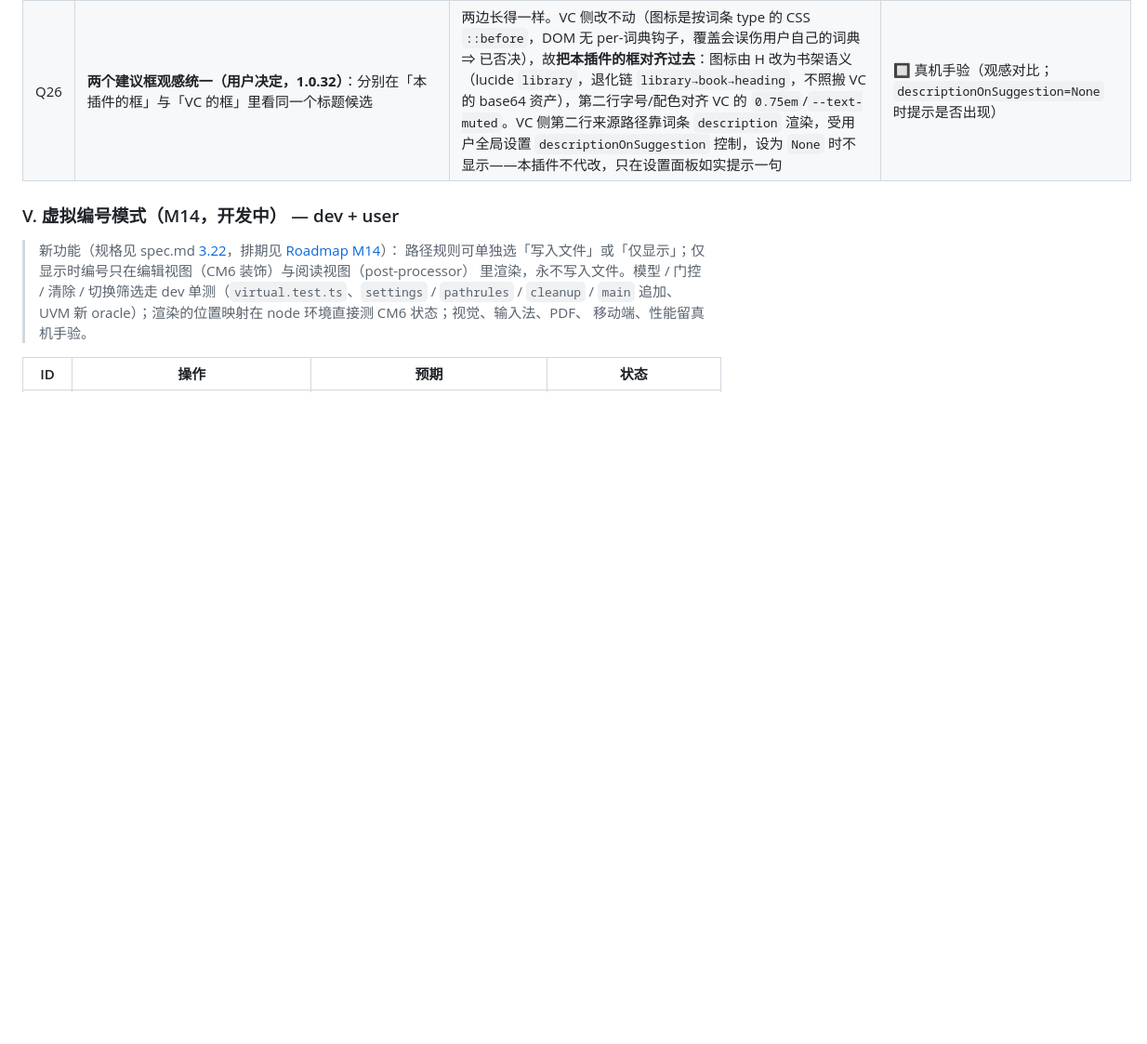
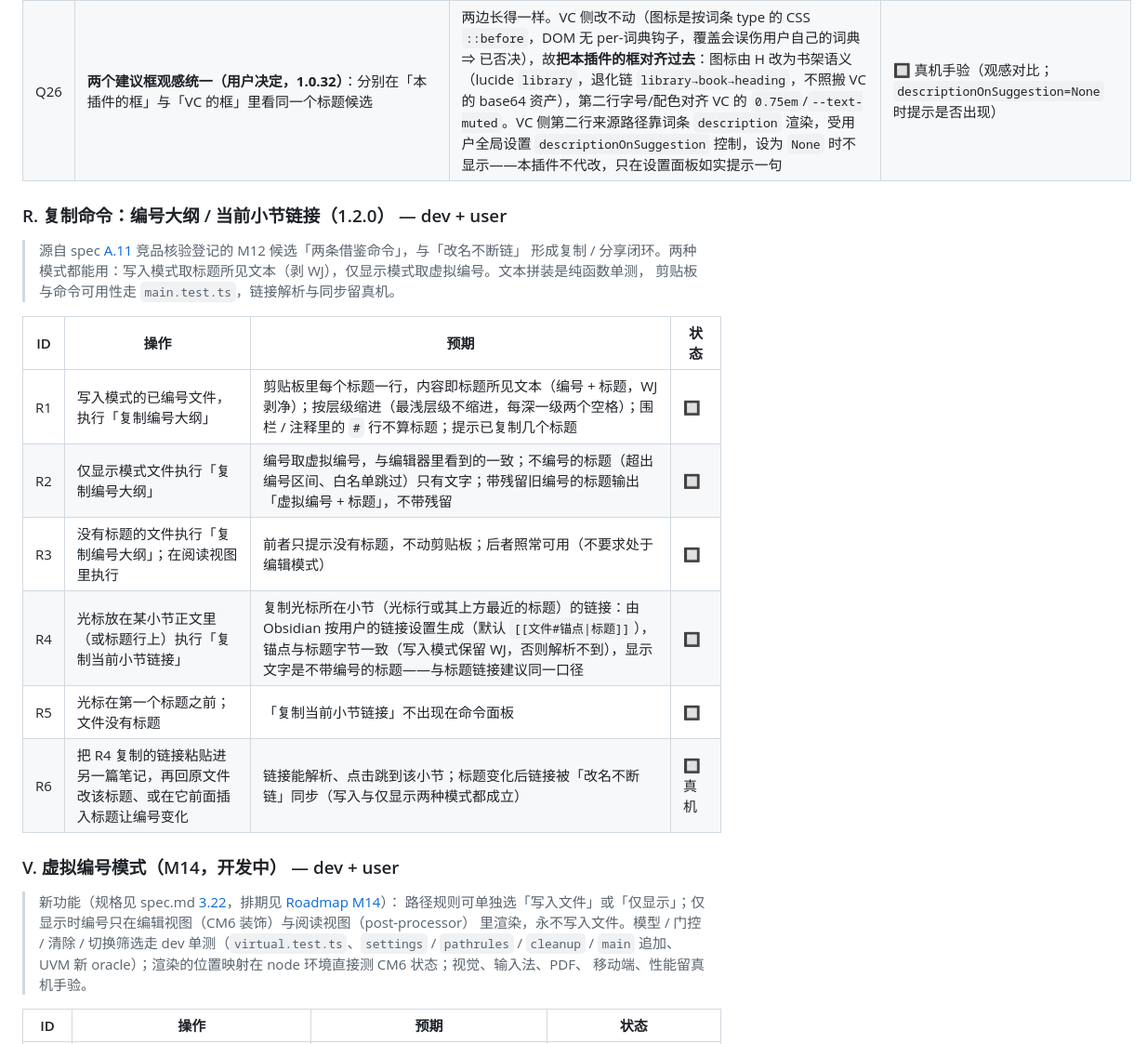
Before and after one commit to AArlert/obsidian-auto-headings, a Markdown page: doc/testplan.md, the part around one of its changes. Shown at 93% size. Rendered like a GitHub page; blank space fills up the shorter version.

```diff
--- a/doc/testplan.md
+++ b/doc/testplan.md
@@ -486,6 +489,21 @@
 | Q25 | **同名标题在 VC 框里都要出现（用户实测，1.0.32）**：`axi.md` 与 `交叉矩阵.md` 各有一个标题【交叉矩阵】，词典联动开着，在 VC 建议框里打「交叉」 | 两条候选都出现。**根因**：VC 的 `jsonToWords` 把 `value`/`displayed` 对调（内部 `Word.value` = 我们给的 `displayed`），而去重谓词 `suggestionUniqPredicate` 对 customDictionary 只比 `value` + type group，不比 `createdPath`/`insertedText` ⇒ 同 `displayed` 必被砍掉一条；第二行小字（`description`）不参与去重，救不回被删那条。**修法**：`disambiguateVcDisplayed` 只给冲突项加 `(文件名)` 后缀（唯一标题保持纯净），**区分形态按组统一**（组内文件名重名则整组升级为完整路径，避免一条 `(同)`、一条 `(y/同)` 的参差），仍撞则挂 ` #2`。后缀只能在尾部——VC 首字母桶键取 `value.charAt(0)`，前缀化会让「交叉」查不到 **1.1.0 补**：光有区分后缀还不够——VC 把全部来源混排后**按显示文本长度升序**取前 `maxNumberOfSuggestions` 条（默认 **5**），带后缀的同名标题恰是最长候选，短查询下被「交叉」这类短词挤掉，用户实测「要一直打到『交叉矩阵』全名才出现」。排序键是 VC 写死的，我们这侧唯一能做的补偿是自动配置时把该上限**只抬不降**到 10 | ✅ 逻辑（`vcintegration.test.ts` `disambiguateVcDisplayed` 6 例 + `buildVcDictionaryJson` 同名场景 + `maxNumberOfSuggestions` 抬升/尊重原值两例）/ 🔲 真机手验 |
 | Q26 | **两个建议框观感统一（用户决定，1.0.32）**：分别在「本插件的框」与「VC 的框」里看同一个标题候选 | 两边长得一样。VC 侧改不动（图标是按词条 type 的 CSS `::before`，DOM 无 per-词典钩子，覆盖会误伤用户自己的词典 ⇒ 已否决），故**把本插件的框对齐过去**：图标由 H 改为书架语义（lucide `library`，退化链 `library→book→heading`，不照搬 VC 的 base64 资产），第二行字号/配色对齐 VC 的 `0.75em`/`--text-muted`。VC 侧第二行来源路径靠词条 `description` 渲染，受用户全局设置 `descriptionOnSuggestion` 控制，设为 `None` 时不显示——本插件不代改，只在设置面板如实提示一句 | 🔲 真机手验（观感对比；`descriptionOnSuggestion=None` 时提示是否出现） |
 
+### R. 复制命令：编号大纲 / 当前小节链接（1.2.0） — dev + user
+
+> 源自 spec [A.11](./spec.md#a11-竞品格局核验2026-07-18源码级实测) 竞品核验登记的 M12 候选「两条借鉴命令」，与「改名不断链」
+> 形成复制 / 分享闭环。两种模式都能用：写入模式取标题所见文本（剥 WJ），仅显示模式取虚拟编号。文本拼装是纯函数单测，
+> 剪贴板与命令可用性走 `main.test.ts`，链接解析与同步留真机。
+
+| ID | 操作 | 预期 | 状态 |
+|----|------|------|------|
+| R1 | 写入模式的已编号文件，执行「复制编号大纲」 | 剪贴板里每个标题一行，内容即标题所见文本（编号 + 标题，WJ 剥净）；按层级缩进（最浅层级不缩进，每深一级两个空格）；围栏 / 注释里的 `#` 行不算标题；提示已复制几个标题 | 🔲 |
+| R2 | 仅显示模式文件执行「复制编号大纲」 | 编号取虚拟编号，与编辑器里看到的一致；不编号的标题（超出编号区间、白名单跳过）只有文字；带残留旧编号的标题输出「虚拟编号 + 标题」，不带残留 | 🔲 |
+| R3 | 没有标题的文件执行「复制编号大纲」；在阅读视图里执行 | 前者只提示没有标题，不动剪贴板；后者照常可用（不要求处于编辑模式） | 🔲 |
+| R4 | 光标放在某小节正文里（或标题行上）执行「复制当前小节链接」 | 复制光标所在小节（光标行或其上方最近的标题）的链接：由 Obsidian 按用户的链接设置生成（默认 `[[文件#锚点\|标题]]`），锚点与标题字节一致（写入模式保留 WJ，否则解析不到），显示文字是不带编号的标题——与标题链接建议同一口径 | 🔲 |
+| R5 | 光标在第一个标题之前；文件没有标题 | 「复制当前小节链接」不出现在命令面板 | 🔲 |
+| R6 | 把 R4 复制的链接粘贴进另一篇笔记，再回原文件改该标题、或在它前面插入标题让编号变化 | 链接能解析、点击跳到该小节；标题变化后链接被「改名不断链」同步（写入与仅显示两种模式都成立） | 🔲 真机 |
+
 ### V. 虚拟编号模式（M14，开发中） — dev + user
 
 > 新功能（规格见 spec.md [3.22](./spec.md#322-虚拟编号模式m14)，排期见 [Roadmap M14](./spec.md#milestone-14--虚拟编号模式仅显示不写文件)）：
```
Also changed, not shown: other parts of doc/testplan.md (+10 -1 lines).
